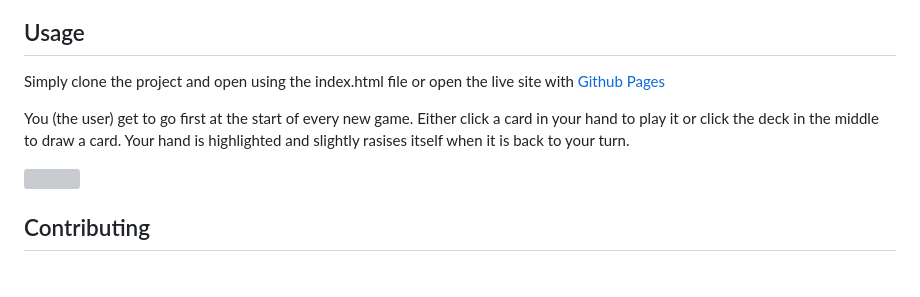
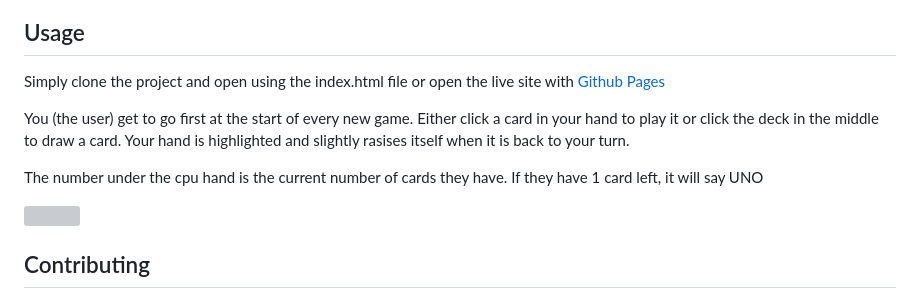
Before and after one commit to finnjenn/Uno, a Markdown page: README.md, the part around the change. GitHub-like rendering; blank space fills up the shorter version; grey boxes are pictures that could not be loaded.

```diff
--- a/README.md
+++ b/README.md
@@ -46,6 +46,8 @@ Simply clone the project and open using the index.html file or open the live sit
 
 You (the user) get to go first at the start of every new game. Either click a card in your hand to play it or click the deck in the middle to draw a card. Your hand is highlighted and slightly rasises itself when it is back to your turn.
 
+The number under the cpu hand is the current number of cards they have. If they have 1 card left, it will say UNO
+
 <img src='screenshot.png' style='width:450px;'>
 
 <h2 id="contributing">Contributing</h2>
```
